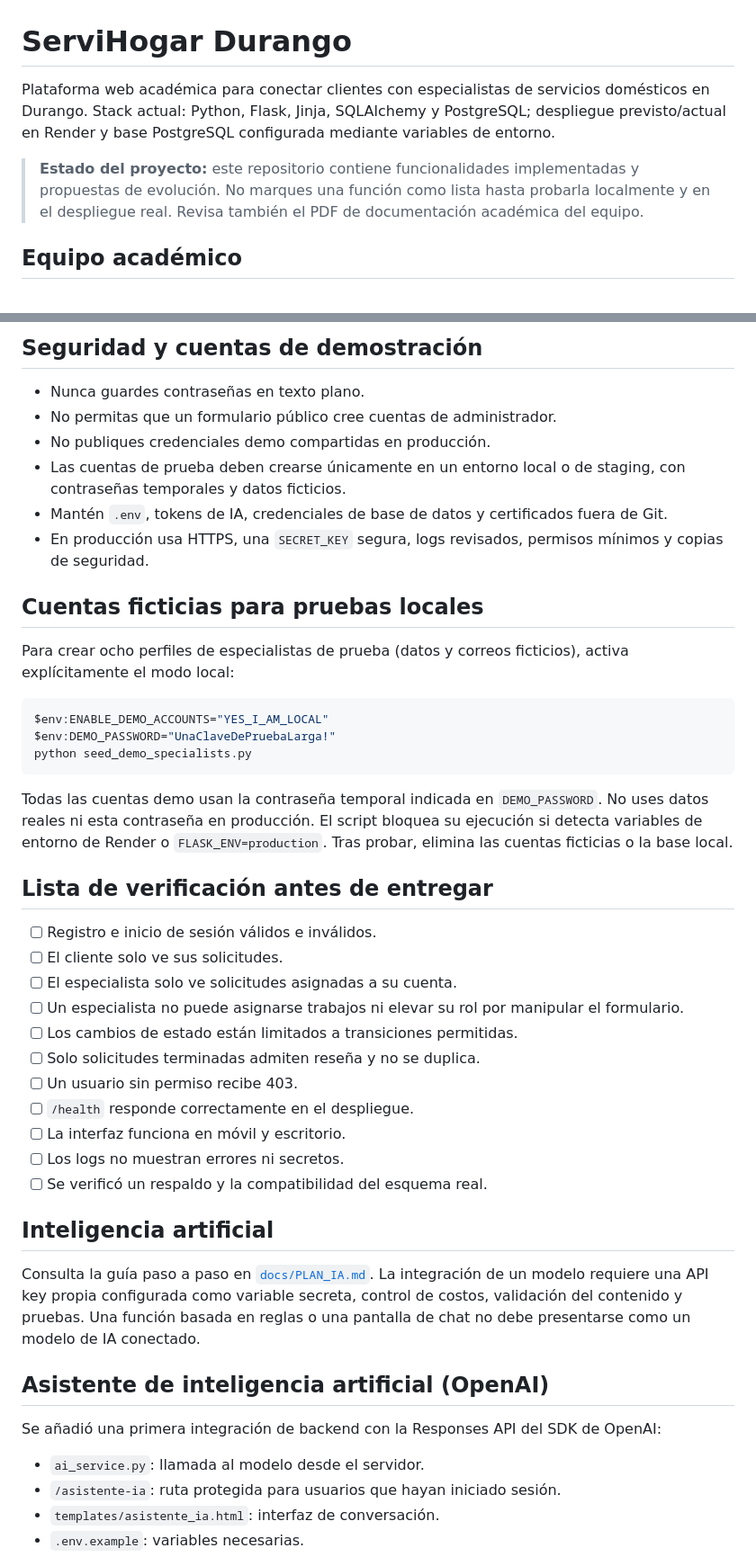
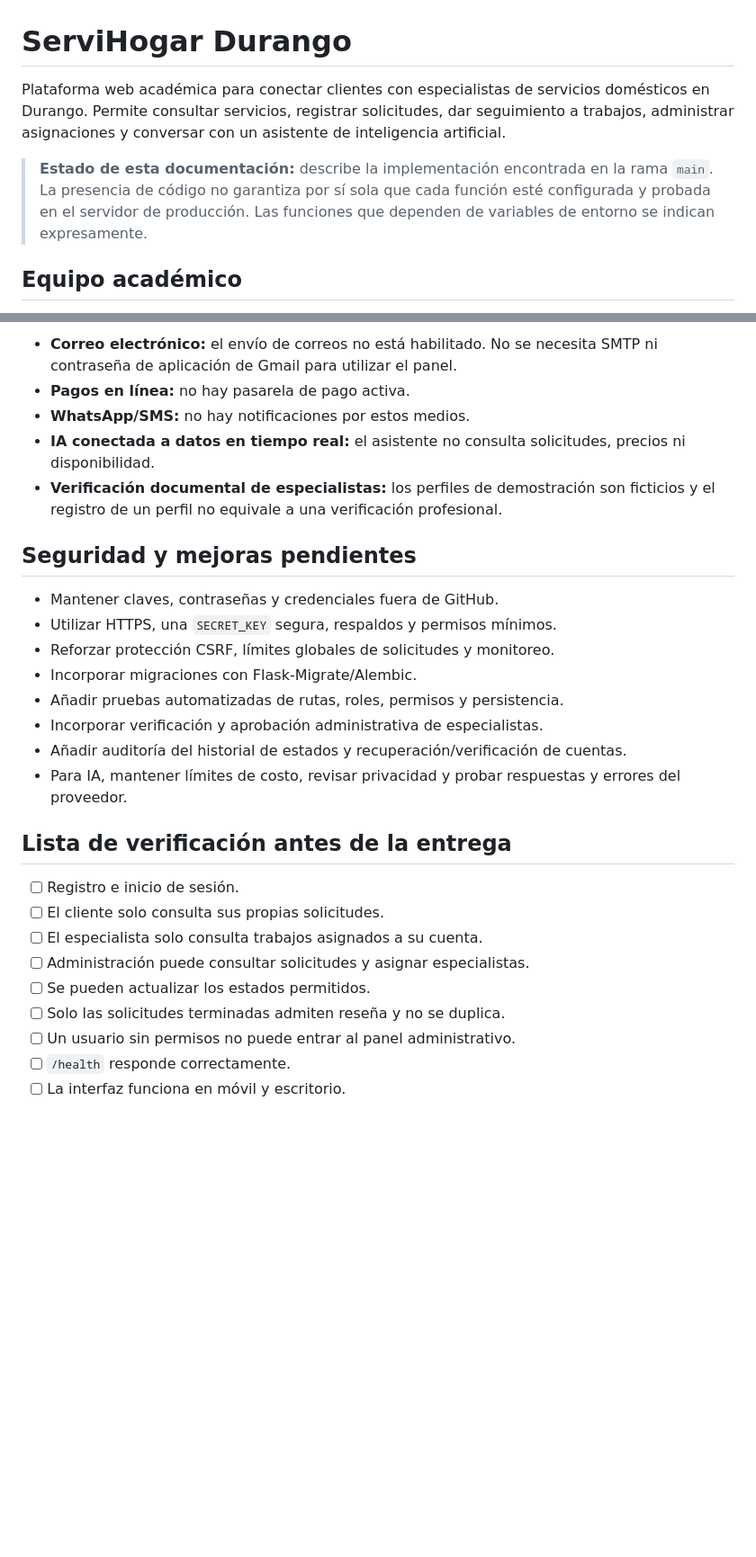
Before and after one commit to EdgarCastanon/Proyecto_ServiHogar, a Markdown page: README.md, 2 parts joined by grey strips. Shown at 90% size. Rendered like a GitHub page; blank space fills up the shorter version.

````diff
--- a/README.md
+++ b/README.md
@@ -1,8 +1,8 @@
 # ServiHogar Durango
 
-Plataforma web académica para conectar clientes con especialistas de servicios domésticos en Durango. Stack actual: Python, Flask, Jinja, SQLAlchemy y PostgreSQL; despliegue previsto/actual en Render y base PostgreSQL configurada mediante variables de entorno.
+Plataforma web académica para conectar clientes con especialistas de servicios domésticos en Durango. Permite consultar servicios, registrar solicitudes, dar seguimiento a trabajos, administrar asignaciones y conversar con un asistente de inteligencia artificial.
 
-> **Estado del proyecto:** este repositorio contiene funcionalidades implementadas y propuestas de evolución. No marques una función como lista hasta probarla localmente y en el despliegue real. Revisa también el PDF de documentación académica del equipo.
+> **Estado de esta documentación:** describe la implementación encontrada en la rama `main`. La presencia de código no garantiza por sí sola que cada función esté configurada y probada en el servidor de producción. Las funciones que dependen de variables de entorno se indican expresamente.
 
 ## Equipo académico
 
@@ -136,49 +272,29 @@ No borres ni recrees las tablas existentes solo para probar nuevas funciones. Pr
 
-## Seguridad y cuentas de demostración
+- **Correo electrónico:** el envío de correos no está habilitado. No se necesita SMTP ni contraseña de aplicación de Gmail para utilizar el panel.
+- **Pagos en línea:** no hay pasarela de pago activa.
+- **WhatsApp/SMS:** no hay notificaciones por estos medios.
+- **IA conectada a datos en tiempo real:** el asistente no consulta solicitudes, precios ni disponibilidad.
+- **Verificación documental de especialistas:** los perfiles de demostración son ficticios y el registro de un perfil no equivale a una verificación profesional.
 
-- Nunca guardes contraseñas en texto plano.
-- No permitas que un formulario público cree cuentas de administrador.
-- No publiques credenciales demo compartidas en producción.
-- Las cuentas de prueba deben crearse únicamente en un entorno local o de staging, con contraseñas temporales y datos ficticios.
-- Mantén `.env`, tokens de IA, credenciales de base de datos y certificados fuera de Git.
-- En producción usa HTTPS, una `SECRET_KEY` segura, logs revisados, permisos mínimos y copias de seguridad.
+## Seguridad y mejoras pendientes
 
+- Mantener claves, contraseñas y credenciales fuera de GitHub.
+- Utilizar HTTPS, una `SECRET_KEY` segura, respaldos y permisos mínimos.
+- Reforzar protección CSRF, límites globales de solicitudes y monitoreo.
+- Incorporar migraciones con Flask-Migrate/Alembic.
+- Añadir pruebas automatizadas de rutas, roles, permisos y persistencia.
+- Incorporar verificación y aprobación administrativa de especialistas.
+- Añadir auditoría del historial de estados y recuperación/verificación de cuentas.
+- Para IA, mantener límites de costo, revisar privacidad y probar respuestas y errores del proveedor.
 
-## Cuentas ficticias para pruebas locales
+## Lista de verificación antes de la entrega
 
-Para crear ocho perfiles de especialistas de prueba (datos y correos ficticios), activa explícitamente el modo local:
-
-```powershell
-$env:ENABLE_DEMO_ACCOUNTS="YES_I_AM_LOCAL"
-$env:DEMO_PASSWORD="UnaClaveDePruebaLarga!"
-python seed_demo_specialists.py
-```
-
-Todas las cuentas demo usan la contraseña temporal indicada en `DEMO_PASSWORD`. No uses datos reales ni esta contraseña en producción. El script bloquea su ejecución si detecta variables de entorno de Render o `FLASK_ENV=production`. Tras probar, elimina las cuentas ficticias o la base local.
-
-## Lista de verificación antes de entregar
-
-- [ ] Registro e inicio de sesión válidos e inválidos.
-- [ ] El cliente solo ve sus solicitudes.
-- [ ] El especialista solo ve solicitudes asignadas a su cuenta.
-- [ ] Un especialista no puede asignarse trabajos ni elevar su rol por manipular el formulario.
-- [ ] Los cambios de estado están limitados a transiciones permitidas.
-- [ ] Solo solicitudes terminadas admiten reseña y no se duplica.
-- [ ] Un usuario sin permiso recibe 403.
-- [ ] `/health` responde correctamente en el despliegue.
+- [ ] Registro e inicio de sesión.
+- [ ] El cliente solo consulta sus propias solicitudes.
+- [ ] El especialista solo consulta trabajos asignados a su cuenta.
+- [ ] Administración puede consultar solicitudes y asignar especialistas.
+- [ ] Se pueden actualizar los estados permitidos.
+- [ ] Solo las solicitudes terminadas admiten reseña y no se duplica.
+- [ ] Un usuario sin permisos no puede entrar al panel administrativo.
+- [ ] `/health` responde correctamente.
 - [ ] La interfaz funciona en móvil y escritorio.
-- [ ] Los logs no muestran errores ni secretos.
-- [ ] Se verificó un respaldo y la compatibilidad del esquema real.
-
-## Inteligencia artificial
-
-Consulta la guía paso a paso en [`docs/PLAN_IA.md`](docs/PLAN_IA.md). La integración de un modelo requiere una API key propia configurada como variable secreta, control de costos, validación del contenido y pruebas. Una función basada en reglas o una pantalla de chat no debe presentarse como un modelo de IA conectado.
-
-## Asistente de inteligencia artificial (OpenAI)
-
-Se añadió una primera integración de backend con la Responses API del SDK de OpenAI:
-- `ai_service.py`: llamada al modelo desde el servidor.
-- `/asistente-ia`: ruta protegida para usuarios que hayan iniciado sesión.
-- `templates/asistente_ia.html`: interfaz de conversación.
-- `.env.example`: variables necesarias.
-
````
Also changed, not shown: other parts of README.md (+199 -92 lines).
